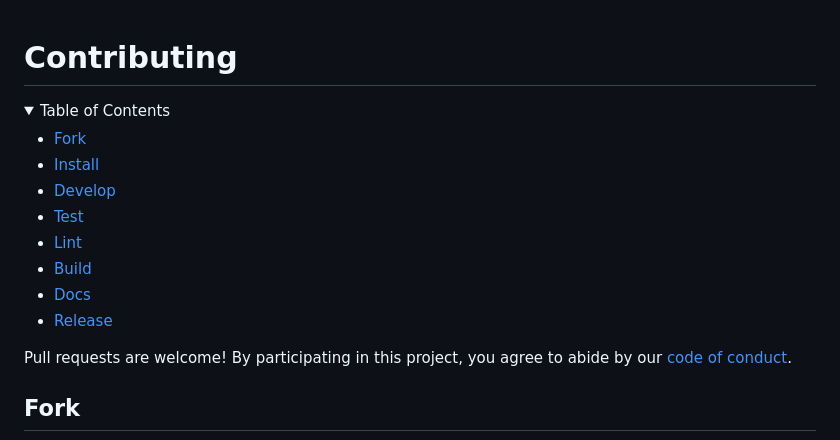
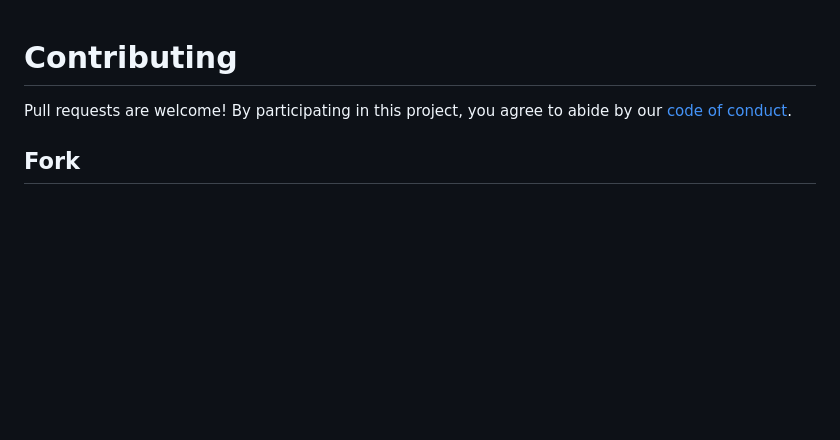
Before and after one commit to remarkablemark/python_cli_template, a Markdown page: .github/CONTRIBUTING.md, the part around the change. GitHub-like rendering; folded sections open; blank space fills up the shorter version.

Commit message:
docs(github): remove table of contents in CONTRIBUTING.md

```diff
--- a/.github/CONTRIBUTING.md
+++ b/.github/CONTRIBUTING.md
@@ -1,18 +1,4 @@
 # Contributing
-
-<details>
-<summary>Table of Contents</summary>
-
-- [Fork](#fork)
-- [Install](#install)
-- [Develop](#develop)
-- [Test](#test)
-- [Lint](#lint)
-- [Build](#build)
-- [Docs](#docs)
-- [Release](#release)
-
-</details>
 
 Pull requests are welcome! By participating in this project, you agree to abide by our [code of conduct](https://github.com/remarkablemark/.github/blob/master/CODE_OF_CONDUCT.md).
 
```
